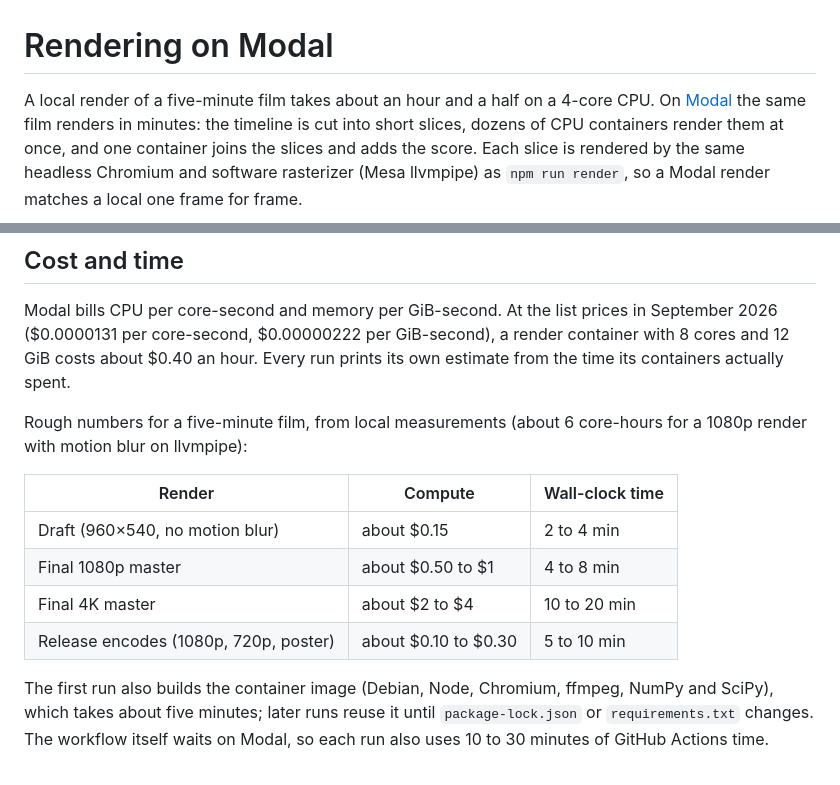
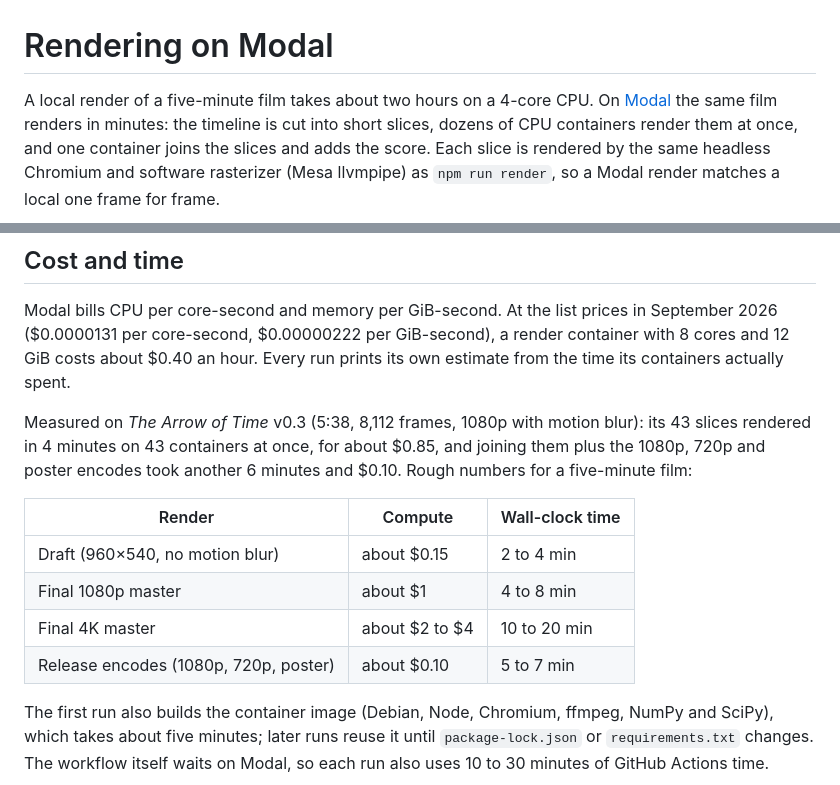
Before and after one commit to abhishekpradhan/the-arrow-of-time, a Markdown page: docs/modal.md, 2 parts joined by grey strips. GitHub-like rendering.

Commit message:
Docs: measured Modal time and cost for the v0.3 render
43 slices in 4 minutes for about $0.85, then 6 minutes and $0.10 to join
them and encode 1080p, 720p and the poster. CLAUDE.md notes how a cloud
session triggers the workflow and fetches its preview.

Co-Authored-By: Claude Opus 5.5 <noreply@anthropic.com>
Claude-Session: https://claude.ai/code/session_01EwiY9do7geNiFckRKffHaG

```diff
--- a/docs/modal.md
+++ b/docs/modal.md
@@ -1,6 +1,6 @@
 # Rendering on Modal
 
-A local render of a five-minute film takes about an hour and a half on a 4-core CPU. On
+A local render of a five-minute film takes about two hours on a 4-core CPU. On
 [Modal](https://modal.com) the same film renders in minutes: the timeline is cut into short
 slices, dozens of CPU containers render them at once, and one container joins the slices and
 adds the score. Each slice is rendered by the same headless Chromium and software rasterizer
@@ -98,15 +98,17 @@ Modal bills CPU per core-second and memory per GiB-second. At the list prices in
 12 GiB costs about $0.40 an hour. Every run prints its own estimate from the time its containers
 actually spent.
 
-Rough numbers for a five-minute film, from local measurements (about 6 core-hours for a 1080p
-render with motion blur on llvmpipe):
+Measured on *The Arrow of Time* v0.3 (5:38, 8,112 frames, 1080p with motion blur): its 43
+slices rendered in 4 minutes on 43 containers at once, for about $0.85, and joining them plus the
+1080p, 720p and poster encodes took another 6 minutes and $0.10. Rough numbers for a five-minute
+film:
 
 | Render | Compute | Wall-clock time |
 | --- | --- | --- |
 | Draft (960×540, no motion blur) | about $0.15 | 2 to 4 min |
-| Final 1080p master | about $0.50 to $1 | 4 to 8 min |
+| Final 1080p master | about $1 | 4 to 8 min |
 | Final 4K master | about $2 to $4 | 10 to 20 min |
-| Release encodes (1080p, 720p, poster) | about $0.10 to $0.30 | 5 to 10 min |
+| Release encodes (1080p, 720p, poster) | about $0.10 | 5 to 7 min |
 
 The first run also builds the container image (Debian, Node, Chromium, ffmpeg, NumPy and SciPy),
 which takes about five minutes; later runs reuse it until `package-lock.json` or
```
Also changed, not shown: CLAUDE.md (+5 -2 lines).
